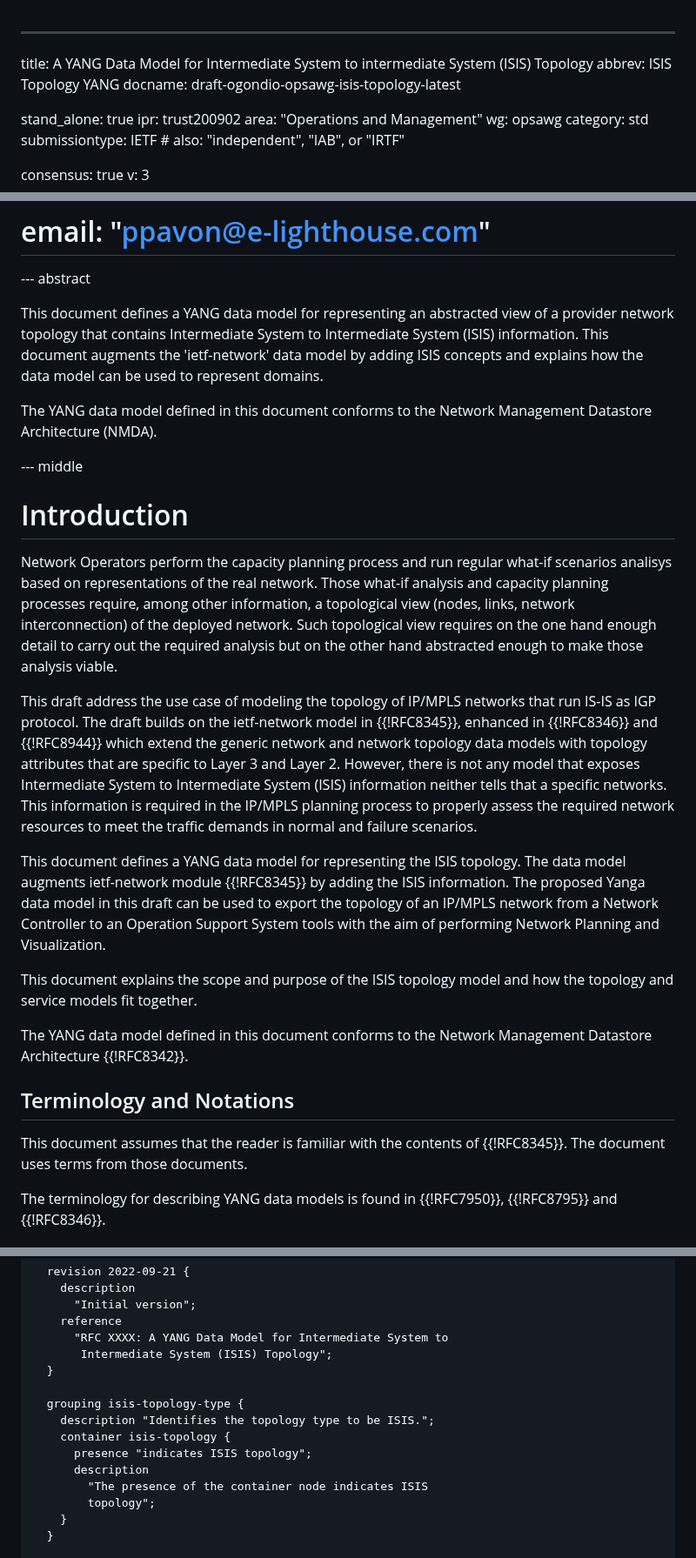
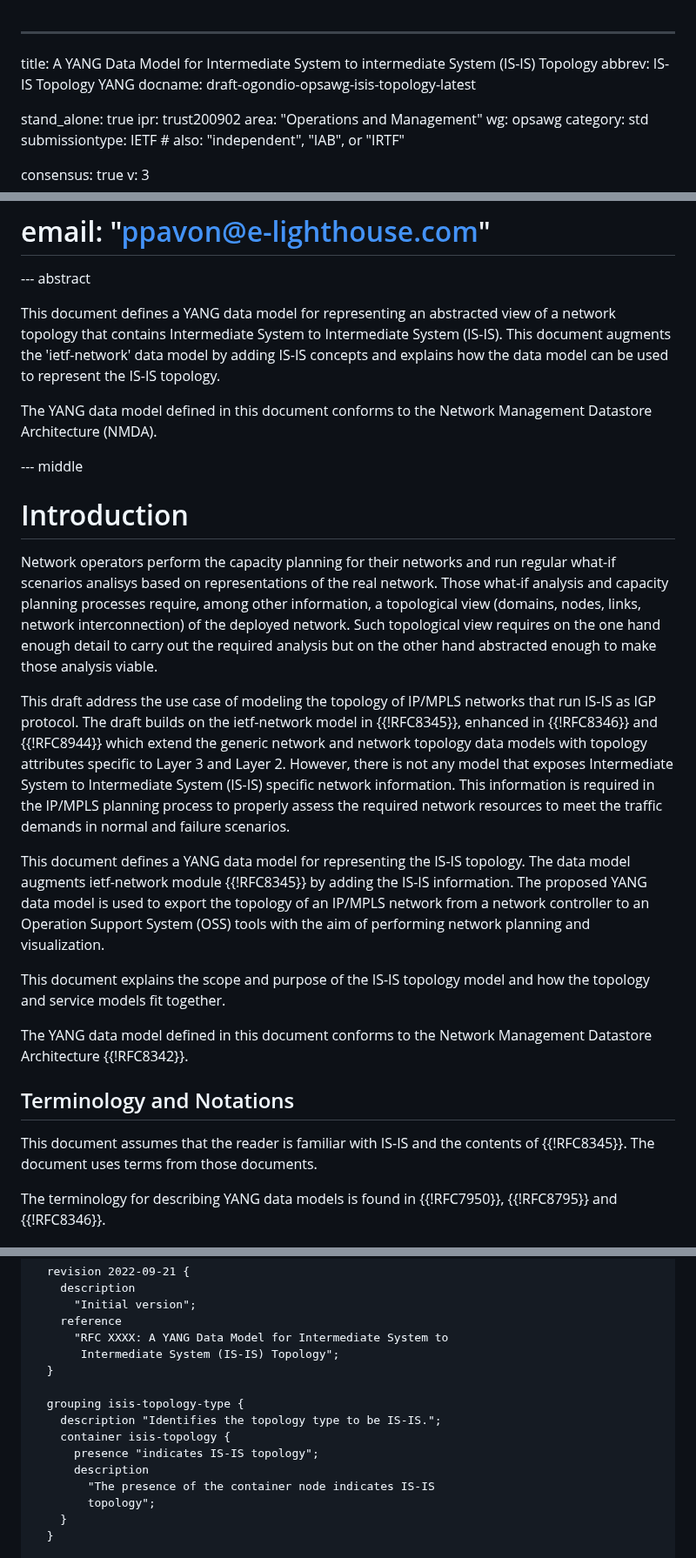
Before and after one commit to oscargdd/drafts-nmop-isis-ospf-topologies, a Markdown page: draft-ogondio-opsawg-isis-topology.md, 3 parts joined by grey strips. Shown at 87% size. Rendered like a GitHub page.

Commit message:
very simple editorial changes, to see if the process works

```diff
--- a/draft-ogondio-opsawg-isis-topology.md
+++ b/draft-ogondio-opsawg-isis-topology.md
@@ -1,6 +1,6 @@
 ---
-title: A YANG Data Model for Intermediate System to intermediate System (ISIS) Topology
-abbrev: ISIS Topology YANG
+title: A YANG Data Model for Intermediate System to intermediate System (IS-IS) Topology
+abbrev: IS-IS Topology YANG
 docname: draft-ogondio-opsawg-isis-topology-latest
 
 stand_alone: true
@@ -51,7 +51,7 @@ author:
 
 --- abstract
 
-This document defines a YANG data model for representing an abstracted view of a provider network topology that contains Intermediate System to Intermediate System (ISIS)  information. This document augments the 'ietf-network' data model by adding ISIS concepts and explains how the data model can be used to represent domains.
+This document defines a YANG data model for representing an abstracted view of a network topology that contains Intermediate System to Intermediate System (IS-IS). This document augments the 'ietf-network' data model by adding IS-IS concepts and explains how the data model can be used to represent the IS-IS topology.
 
 The YANG data model defined in this document conforms to the Network Management Datastore Architecture (NMDA).
 
@@ -60,19 +60,19 @@ The YANG data model defined in this document conforms to the Network Management
 
 # Introduction
 
-Network Operators perform the capacity planning process and run regular what-if scenarios analisys based on representations of the real network. Those what-if analysis and capacity planning processes require, among other information, a topological view (nodes, links, network interconnection) of the deployed network. Such topological view requires on the one hand enough detail to carry out the required analysis but on the other hand abstracted enough to make those analysis viable.
+Network operators perform the capacity planning for their networks and run regular what-if scenarios analisys based on representations of the real network. Those what-if analysis and capacity planning processes require, among other information, a topological view (domains, nodes, links, network interconnection) of the deployed network. Such topological view requires on the one hand enough detail to carry out the required analysis but on the other hand abstracted enough to make those analysis viable.
 
-This draft address the use case of modeling the topology of IP/MPLS networks that run IS-IS as IGP protocol. The draft builds on the ietf-network model in {{!RFC8345}}, enhanced in {{!RFC8346}} and {{!RFC8944}} which extend the generic network and network topology data models with topology attributes that are specific to Layer 3 and Layer 2. However, there is not any model that exposes Intermediate System to Intermediate System (ISIS) information neither tells that a specific networks. This information is required in the IP/MPLS planning process to properly assess the required network resources to meet the traffic demands in normal and failure scenarios.
+This draft address the use case of modeling the topology of IP/MPLS networks that run IS-IS as IGP protocol. The draft builds on the ietf-network model in {{!RFC8345}}, enhanced in {{!RFC8346}} and {{!RFC8944}} which extend the generic network and network topology data models with topology attributes specific to Layer 3 and Layer 2. However, there is not any model that exposes Intermediate System to Intermediate System (IS-IS) specific network information. This information is required in the IP/MPLS planning process to properly assess the required network resources to meet the traffic demands in normal and failure scenarios.
 
-This document defines a YANG data model for representing the ISIS topology. The data model augments ietf-network module {{!RFC8345}} by adding the ISIS information. The proposed Yanga data model in this draft can be used to export the topology of an IP/MPLS network from a Network Controller to an Operation Support System tools with the aim of performing Network Planning and Visualization.
+This document defines a YANG data model for representing the IS-IS topology. The data model augments ietf-network module {{!RFC8345}} by adding the IS-IS information. The proposed YANG data model is used to export the topology of an IP/MPLS network from a network controller to an Operation Support System (OSS) tools with the aim of performing network planning and visualization.
 
-This document explains the scope and purpose of the ISIS topology model and how the topology and service models fit together.
+This document explains the scope and purpose of the IS-IS topology model and how the topology and service models fit together.
 
 The YANG data model defined in this document conforms to the Network Management Datastore Architecture {{!RFC8342}}.
 
 ## Terminology and Notations
 
-This document assumes that the reader is familiar with the contents of {{!RFC8345}}. The document uses terms from those documents.
+This document assumes that the reader is familiar with IS-IS and the contents of {{!RFC8345}}. The document uses terms from those documents.
 
 The terminology for describing YANG data models is found in {{!RFC7950}}, {{!RFC8795}} and {{!RFC8346}}.
 
@@ -241,15 +241,15 @@ module ietf-l3-isis-topology {
       "Initial version";
     reference
       "RFC XXXX: A YANG Data Model for Intermediate System to
-       Intermediate System (ISIS) Topology";
+       Intermediate System (IS-IS) Topology";
   }
 
   grouping isis-topology-type {
-    description "Identifies the topology type to be ISIS.";
+    description "Identifies the topology type to be IS-IS.";
     container isis-topology {
-      presence "indicates ISIS topology";
+      presence "indicates IS-IS topology";
       description
-        "The presence of the container node indicates ISIS
+        "The presence of the container node indicates IS-IS
         topology";
     }
   }
```
Also changed, not shown: other parts of draft-ogondio-opsawg-isis-topology.md (+15 -15 lines).
